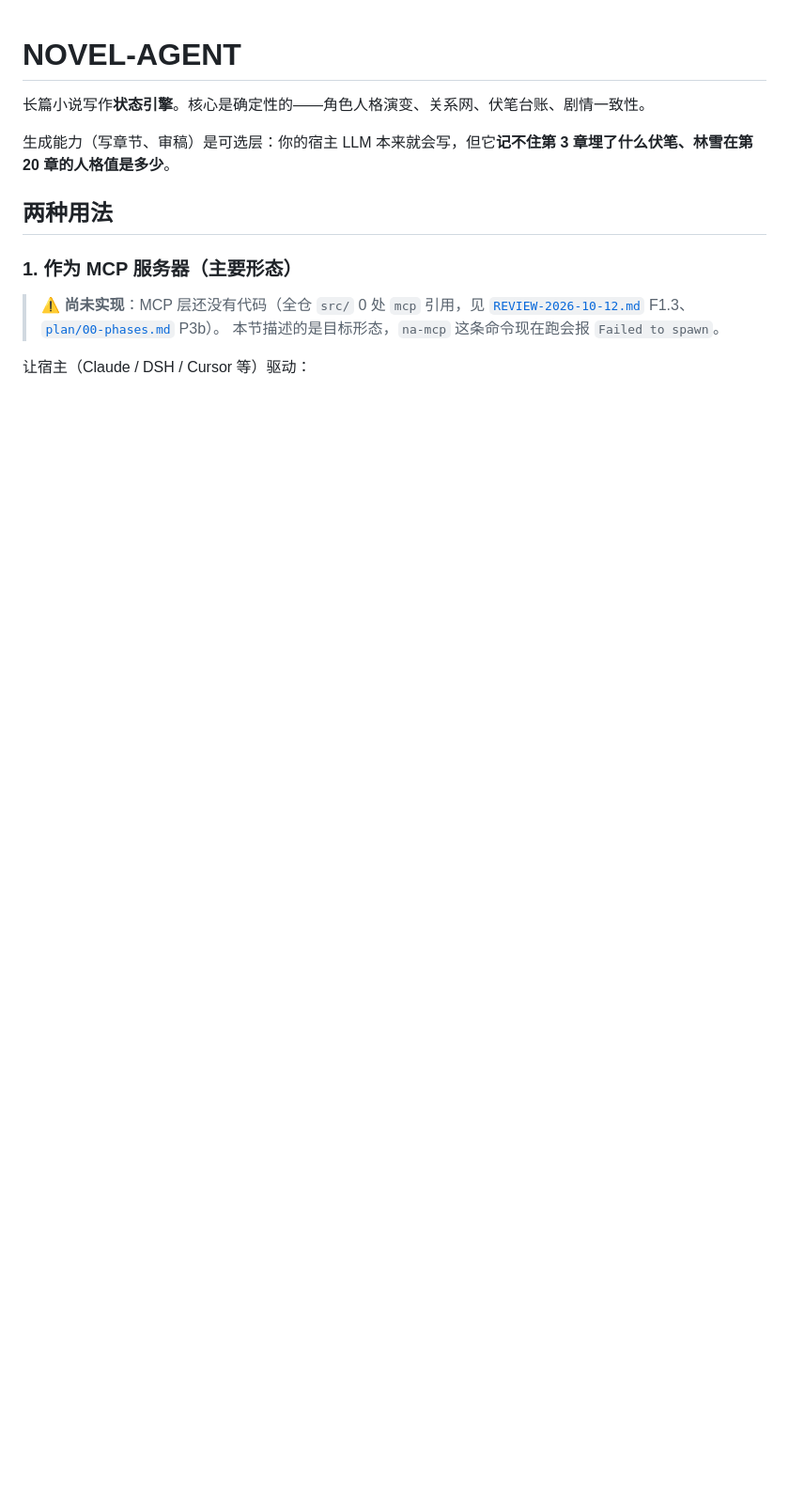
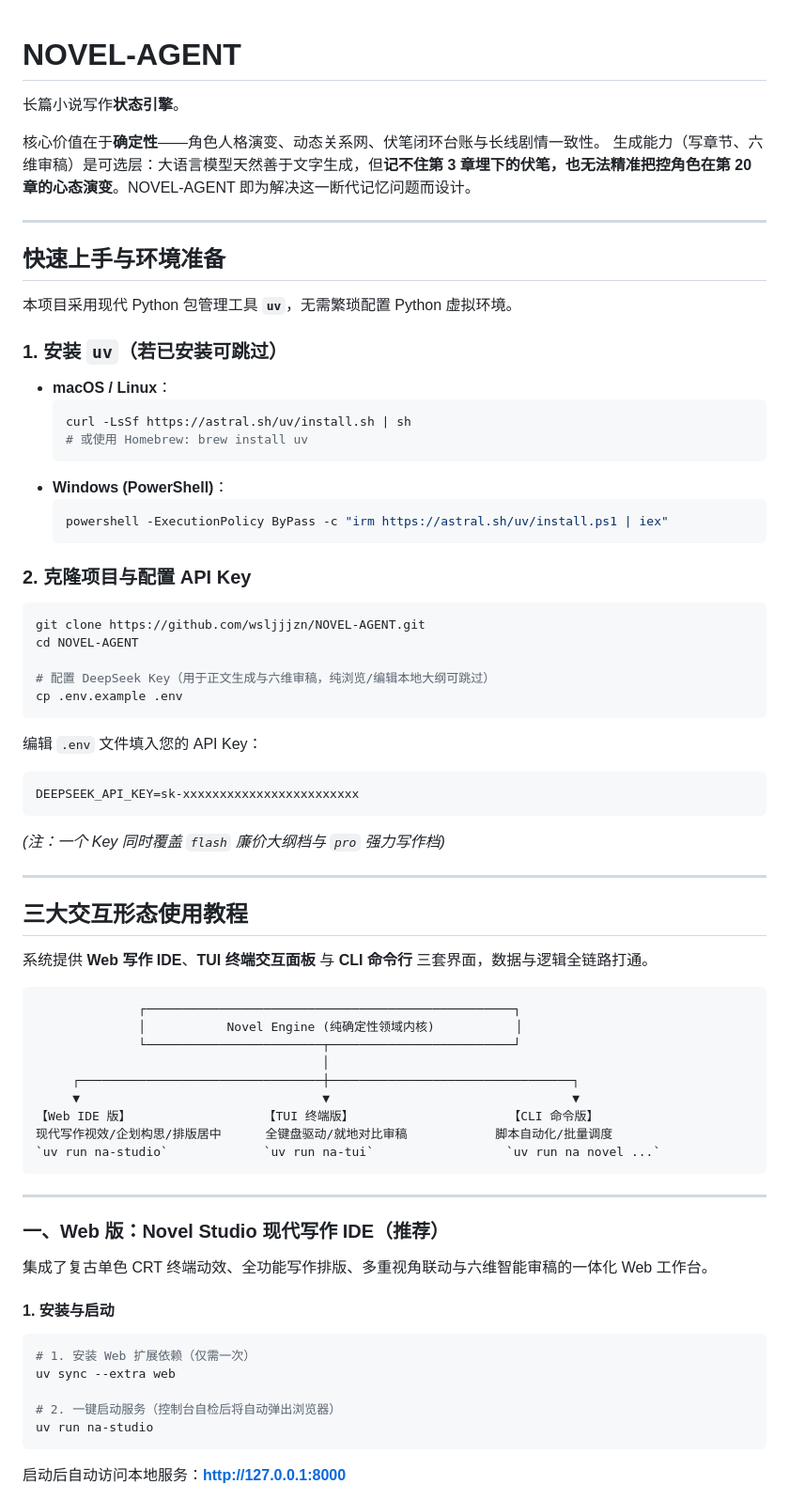
Before and after one commit to wsljjjzn/NOVEL-AGENT, a Markdown page: README.md, the part around one of its changes. Shown at 94% size. Drawn GitHub-style; blank space fills up the shorter version.

Commit message:
docs: 完善 README，补充 Web 版、TUI 版与 CLI 版详细安装与操作教程

````diff
--- a/README.md
+++ b/README.md
@@ -1,15 +1,75 @@
 # NOVEL-AGENT
 
-长篇小说写作**状态引擎**。核心是确定性的——角色人格演变、关系网、伏笔台账、剧情一致性。
+长篇小说写作**状态引擎**。
 
-生成能力（写章节、审稿）是可选层：你的宿主 LLM 本来就会写，但它**记不住第 3 章埋了什么伏笔、林雪在第 20 章的人格值是多少**。
+核心价值在于**确定性**——角色人格演变、动态关系网、伏笔闭环台账与长线剧情一致性。
+生成能力（写章节、六维审稿）是可选层：大语言模型天然善于文字生成，但**记不住第 3 章埋下的伏笔，也无法精准把控角色在第 20 章的心态演变**。NOVEL-AGENT 即为解决这一断代记忆问题而设计。
 
-## 两种用法
+---
 
-### 1. 作为 MCP 服务器（主要形态）
+## 快速上手与环境准备
 
-> ⚠️ **尚未实现**：MCP 层还没有代码（全仓 `src/` 0 处 `mcp` 引用，见
-> [`REVIEW-2026-10-12.md`](REVIEW-2026-10-12.md) F1.3、[`plan/00-phases.md`](plan/00-phases.md) P3b）。
-> 本节描述的是目标形态，`na-mcp` 这条命令现在跑会报 `Failed to spawn`。
+本项目采用现代 Python 包管理工具 **`uv`**，无需繁琐配置 Python 虚拟环境。
 
-让宿主（Claude / DSH / Cursor 等）驱动：
+### 1. 安装 `uv`（若已安装可跳过）
+
+- **macOS / Linux**：
+  ```bash
+  curl -LsSf https://astral.sh/uv/install.sh | sh
+  # 或使用 Homebrew: brew install uv
+  ```
+- **Windows (PowerShell)**：
+  ```powershell
+  powershell -ExecutionPolicy ByPass -c "irm https://astral.sh/uv/install.ps1 | iex"
+  ```
+
+### 2. 克隆项目与配置 API Key
+
+```bash
+git clone https://github.com/wsljjjzn/NOVEL-AGENT.git
+cd NOVEL-AGENT
+
+# 配置 DeepSeek Key（用于正文生成与六维审稿，纯浏览/编辑本地大纲可跳过）
+cp .env.example .env
+```
+编辑 `.env` 文件填入您的 API Key：
+```env
+DEEPSEEK_API_KEY=sk-xxxxxxxxxxxxxxxxxxxxxxxx
+```
+*(注：一个 Key 同时覆盖 `flash` 廉价大纲档与 `pro` 强力写作档)*
+
+---
+
+## 三大交互形态使用教程
+
+系统提供 **Web 写作 IDE**、**TUI 终端交互面板** 与 **CLI 命令行** 三套界面，数据与逻辑全链路打通。
+
+```
+              ┌──────────────────────────────────────────────────┐
+              │           Novel Engine (纯确定性领域内核)           │
+              └────────────────────────┬─────────────────────────┘
+                                       │
+     ┌─────────────────────────────────┼─────────────────────────────────┐
+     ▼                                 ▼                                 ▼
+【Web IDE 版】                  【TUI 终端版】                     【CLI 命令版】
+现代写作视效/企划构思/排版居中      全键盘驱动/就地对比审稿            脚本自动化/批量调度
+`uv run na-studio`             `uv run na-tui`                  `uv run na novel ...`
+```
+
+---
+
+### 一、Web 版：Novel Studio 现代写作 IDE（推荐）
+
+集成了复古单色 CRT 终端动效、全功能写作排版、多重视角联动与六维智能审稿的一体化 Web 工作台。
+
+#### 1. 安装与启动
+
+```bash
+# 1. 安装 Web 扩展依赖（仅需一次）
+uv sync --extra web
+
+# 2. 一键启动服务（控制台自检后将自动弹出浏览器）
+uv run na-studio
+```
+启动后自动访问本地服务：**http://127.0.0.1:8000**
+
````
Also changed, not shown: other parts of README.md (+126 -86 lines).
